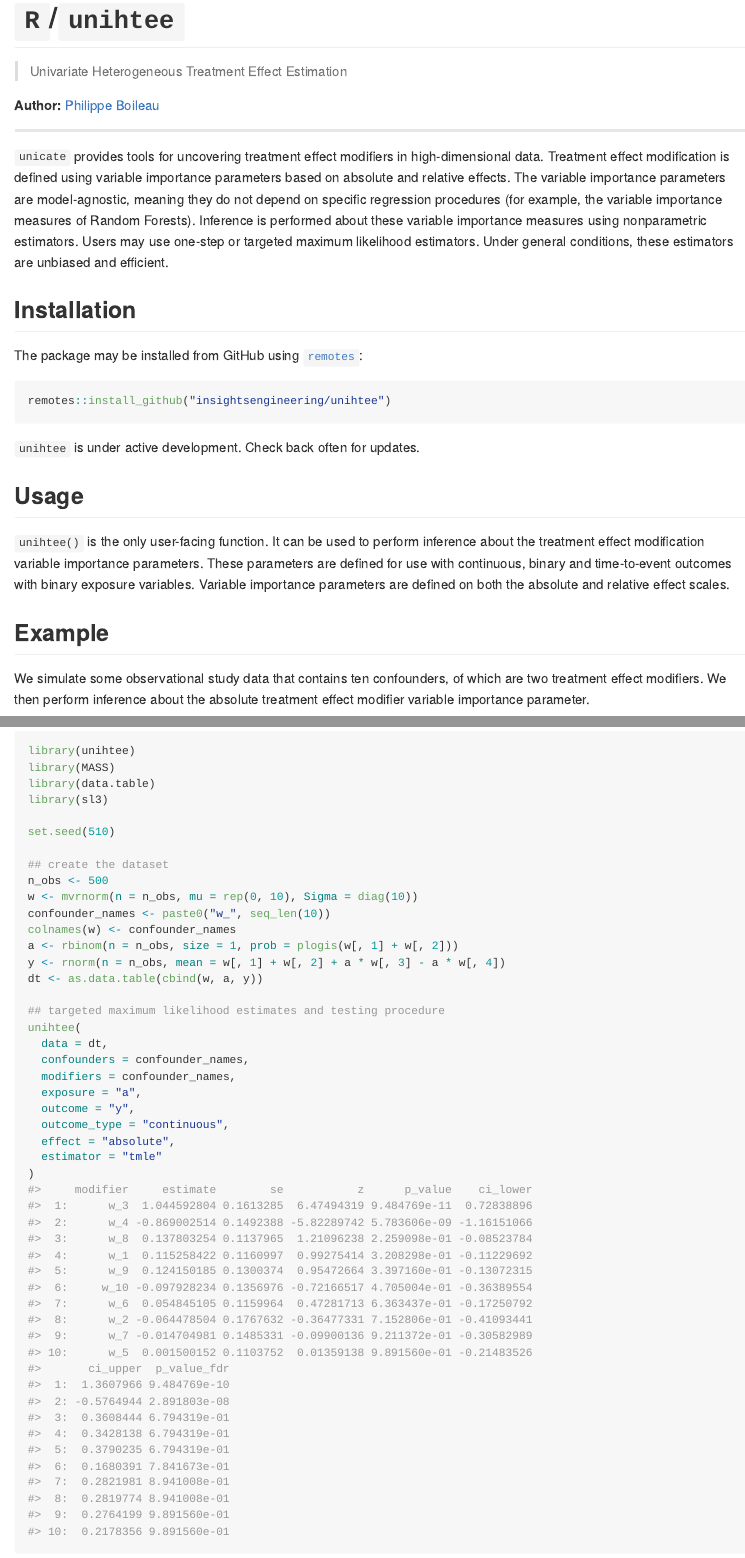
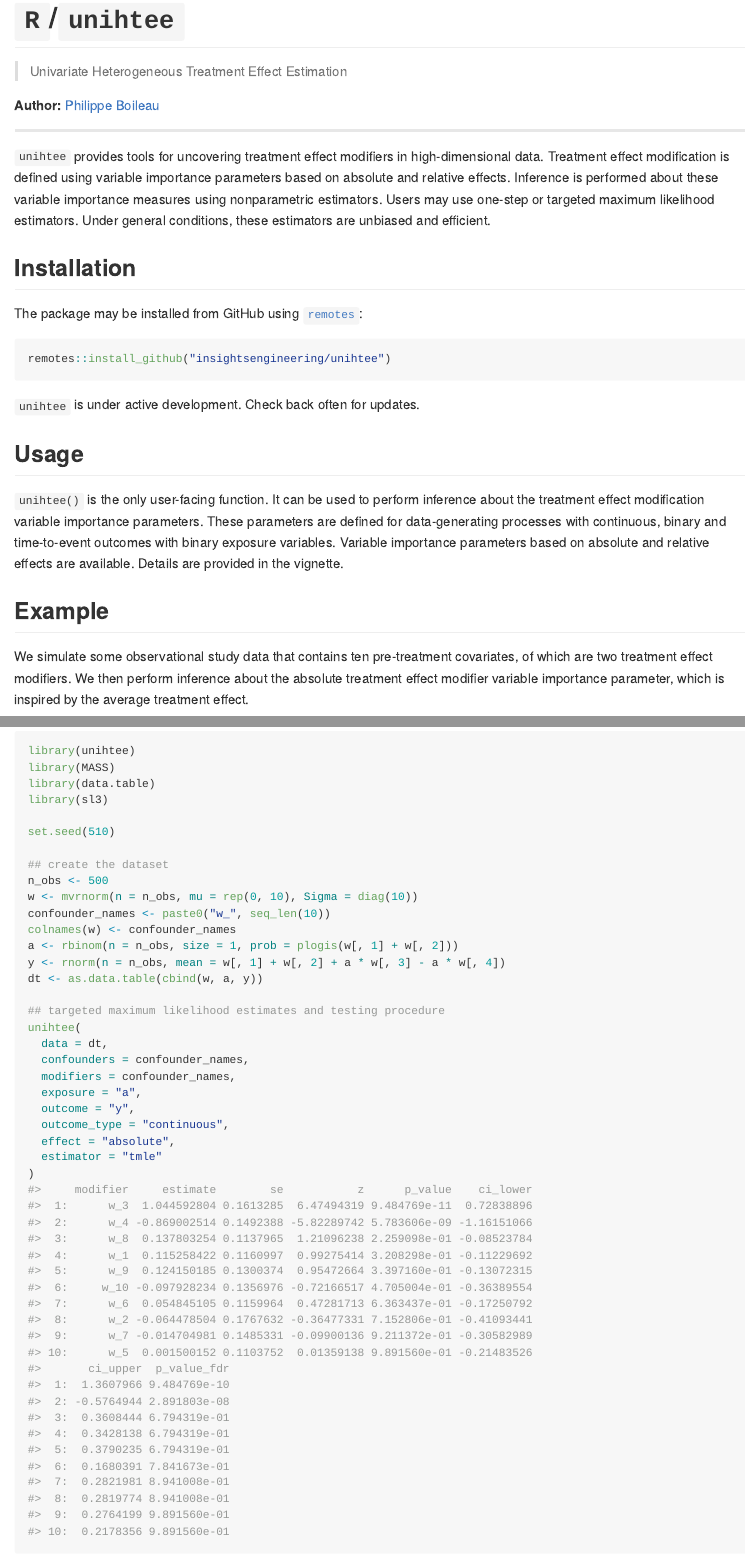
Before and after one commit to insightsengineering/unihtee, an R Markdown document (README.Rmd): the page in a window 1100 px wide, from its top, and a second part further down, joined at a grey line. The pictures show the output file README.md that the author committed with the source, drawn offline in the style of GitHub; badge pictures from the web are left out.

Commit message:
touch ups before package release

````diff
--- a/README.Rmd
+++ b/README.Rmd
@@ -25,15 +25,12 @@ __Author:__ [Philippe Boileau](https://pboileau.ca/)
 
 ---
 
-`unicate` provides tools for uncovering treatment effect modifiers in
+`unihtee` provides tools for uncovering treatment effect modifiers in
 high-dimensional data. Treatment effect modification is defined using variable
-importance parameters based on absolute and relative effects. The variable
-importance parameters are model-agnostic, meaning they do not depend on specific
-regression procedures (for example, the variable importance measures of Random
-Forests). Inference is performed about these variable importance measures using
-nonparametric estimators. Users may use one-step or targeted maximum likelihood
-estimators. Under general conditions, these estimators are unbiased and
-efficient.
+importance parameters based on absolute and relative effects. Inference is
+performed about these variable importance measures using nonparametric
+estimators. Users may use one-step or targeted maximum likelihood estimators.
+Under general conditions, these estimators are unbiased and efficient.
 
 ## Installation
 
@@ -50,15 +47,17 @@ remotes::install_github("insightsengineering/unihtee")
 
 `unihtee()` is the only user-facing function. It can be used to perform
 inference about the treatment effect modification variable importance
-parameters. These parameters are defined for use with continuous, binary and
-time-to-event outcomes with binary exposure variables. Variable importance
-parameters are defined on both the absolute and relative effect scales.
+parameters. These parameters are defined for data-generating processes with
+continuous, binary and time-to-event outcomes with binary exposure variables.
+Variable importance parameters based on absolute and relative effects are
+available. Details are provided in the vignette.
 
 ## Example
 
-We simulate some observational study data that contains ten confounders, of
-which are two treatment effect modifiers. We then perform inference about the
-absolute treatment effect modifier variable importance parameter.
+We simulate some observational study data that contains ten pre-treatment
+covariates, of which are two treatment effect modifiers. We then perform
+inference about the absolute treatment effect modifier variable importance
+parameter, which is inspired by the average treatment effect.
 
 ```{r example}
 library(unihtee)
````
Also changed, not shown: NEWS.md (+2 -2 lines), README.md, 1 other file.
